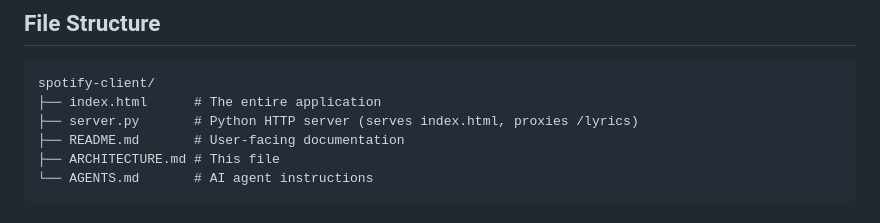
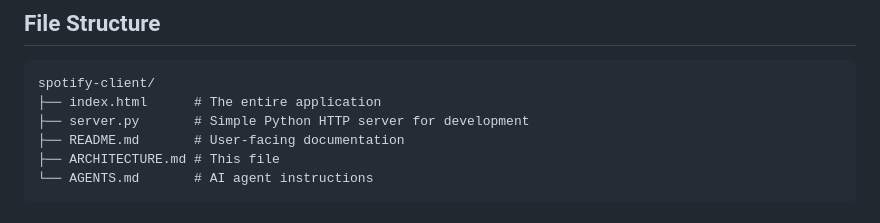
Before and after one commit to fischman/SimpleSpot, a Markdown page: ARCHITECTURE.md, the part around the change. GitHub-like rendering.

````diff
--- a/ARCHITECTURE.md
+++ b/ARCHITECTURE.md
@@ -149,7 +149,7 @@ Fetches lyrics from LRCLIB API (proxied through server.py). Supports:
 ```
 spotify-client/
 ├── index.html      # The entire application
-├── server.py       # Python HTTP server (serves index.html, proxies /lyrics)
+├── server.py       # Simple Python HTTP server for development
 ├── README.md       # User-facing documentation
 ├── ARCHITECTURE.md # This file
 └── AGENTS.md       # AI agent instructions
````
Also changed, not shown: AGENTS.md (+1 -1 lines).
